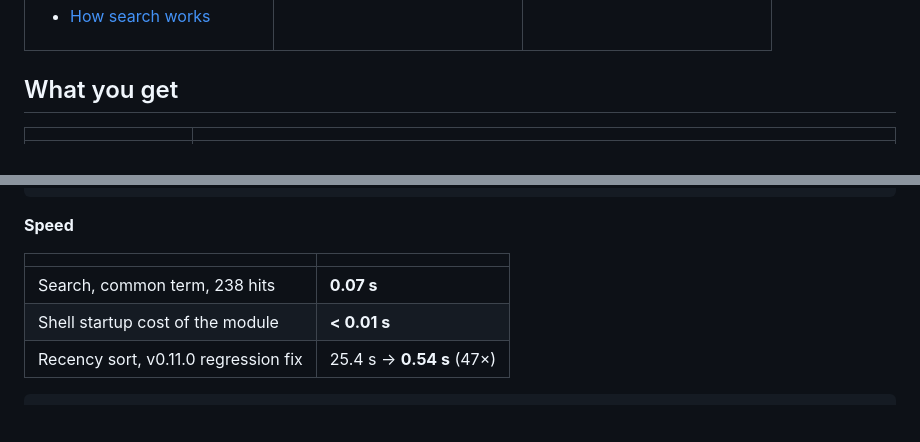
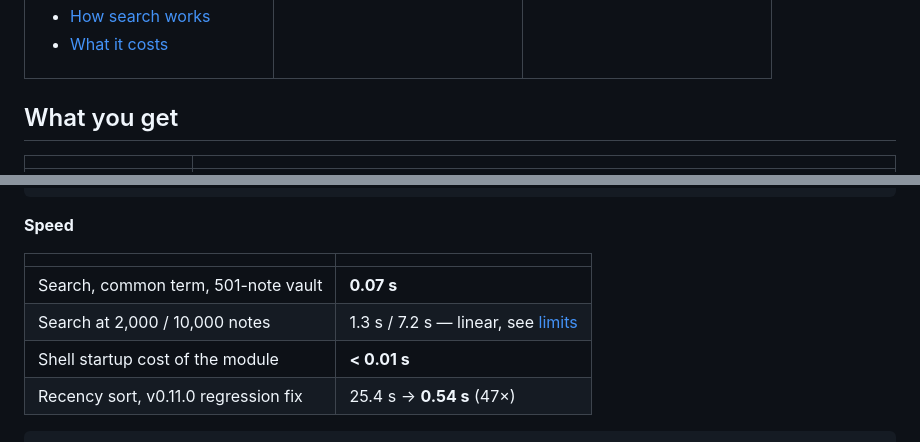
Before and after one commit to rambaarde/create-ai-memory, a Markdown page: README.md, 2 parts joined by grey strips. GitHub-like rendering; blank space fills up the shorter version.

```diff
--- a/README.md
+++ b/README.md
@@ -193,6 +193,7 @@ off last time.
 - [Install](#install)
 - [Commands](#commands)
 - [How search works](#how-search-works)
+- [What it costs](#what-it-costs-and-what-it-cannot-do)
 
 </td>
 <td valign="top" width="33%">
@@ -263,7 +264,8 @@ AI_MEM_SEARCH_LIMIT=999999 ai-mem-search postgres | wc -c
 
 | | |
 |---|---|
-| Search, common term, 238 hits | **0.07 s** |
+| Search, common term, 501-note vault | **0.07 s** |
+| Search at 2,000 / 10,000 notes | 1.3 s / 7.2 s — linear, see [limits](#what-it-costs-and-what-it-cannot-do) |
 | Shell startup cost of the module | **< 0.01 s** |
 | Recency sort, v0.11.0 regression fix | 25.4 s → **0.54 s** (47×) |
 
```
Also changed, not shown: other parts of README.md (+78 -0 lines).
